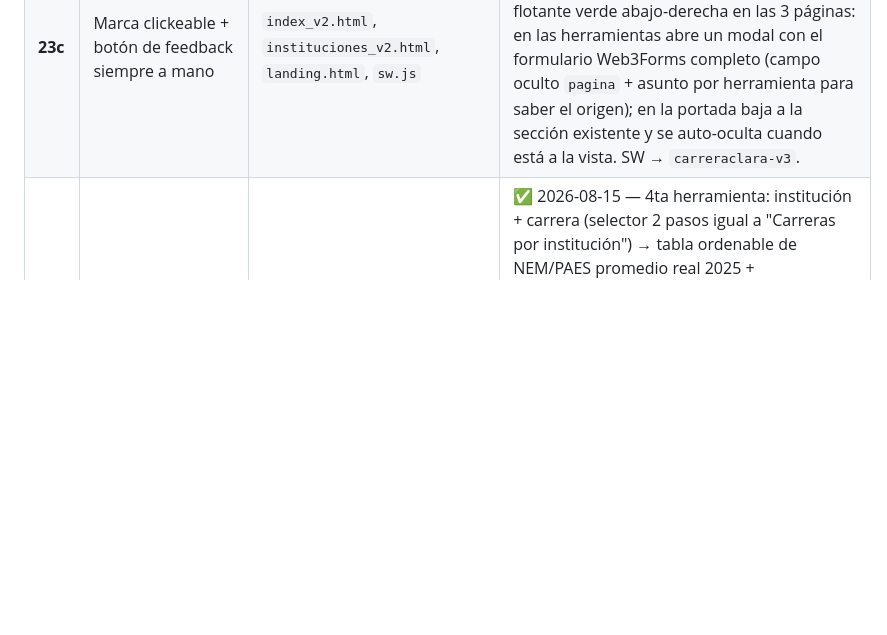
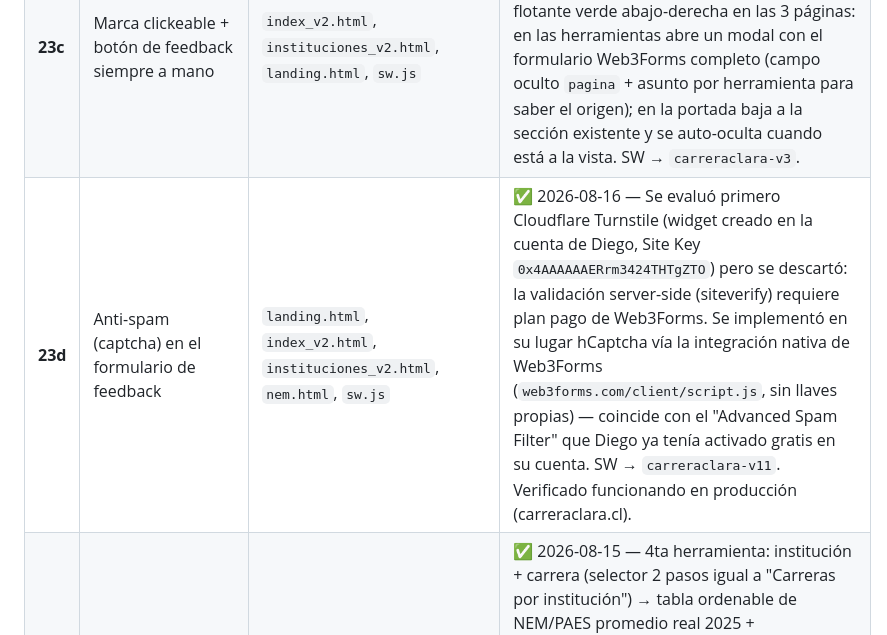
Before and after one commit to DiegoVP2001/carreraclara, a Markdown page: PLAN.md, the part around the change. Drawn GitHub-style; blank space fills up the shorter version.

Commit message:
Log T23d (feedback captcha) in the roadmap
Retroactive entry documenting the hCaptcha addition from this session,
including the Turnstile evaluation that was tried first and discarded.

Co-Authored-By: Claude Sonnet 5 <noreply@anthropic.com>

```diff
--- a/PLAN.md
+++ b/PLAN.md
@@ -57,6 +57,7 @@ Al terminar la implementación de cada tarea:
 | **23** | Despliegue en carreraclara.cl (Vercel + DNS) | `web/vercel.json`, `README.md`, GitHub, Vercel | ✅ 2026-06-29 — Repo público `DiegoVP2001/carreraclara` en GitHub; deploy en Vercel con root `web/`; nameservers NIC.cl → `ns1/ns2.vercel-dns.com`; rewrites limpios `/`, `/tipos-de-carrera`, `/carreras-por-institucion`; HTTPS activo. **MVP completo.** |
 | **23b** | Sección de feedback inline (Web3Forms) | `web/landing.html` | ✅ 2026-06-29 — Formulario HTML inline entre "Qué es" y footer: campos tipo/mensaje/email, envío via `fetch()` a Web3Forms sin redirección, mensaje éxito/error inline. Card centrada (max-width 640px, border-top verde). Texto en primera persona ("me sirve"). |
 | **23c** | Marca clickeable + botón de feedback siempre a mano | `index_v2.html`, `instituciones_v2.html`, `landing.html`, `sw.js` | ✅ 2026-07-31 — Header brand (logo + nombre + eslogan) convertido en `<a href="/">` en ambas herramientas. Botón flotante verde abajo-derecha en las 3 páginas: en las herramientas abre un modal con el formulario Web3Forms completo (campo oculto `pagina` + asunto por herramienta para saber el origen); en la portada baja a la sección existente y se auto-oculta cuando está a la vista. SW → `carreraclara-v3`. |
+| **23d** | Anti-spam (captcha) en el formulario de feedback | `landing.html`, `index_v2.html`, `instituciones_v2.html`, `nem.html`, `sw.js` | ✅ 2026-08-16 — Se evaluó primero Cloudflare Turnstile (widget creado en la cuenta de Diego, Site Key `0x4AAAAAAERrm3424THTgZTO`) pero se descartó: la validación server-side (siteverify) requiere plan pago de Web3Forms. Se implementó en su lugar hCaptcha vía la integración nativa de Web3Forms (`web3forms.com/client/script.js`, sin llaves propias) — coincide con el "Advanced Spam Filter" que Diego ya tenía activado gratis en su cuenta. SW → `carreraclara-v11`. Verificado funcionando en producción (carreraclara.cl). |
 | **24** | "Qué NEM necesito" (pestaña nueva) | `web/nem.html`, `mifuturo/queries.py`, `web/export_json.py`, `web/export_instituciones.py`, `mifuturo/loader.py` | ✅ 2026-08-15 — 4ta herramienta: institución + carrera (selector 2 pasos igual a "Carreras por institución") → tabla ordenable de NEM/PAES promedio real 2025 + ponderaciones PAES por sede/jornada. Descubrió y corrigió un hueco de cobertura real: `instituciones.json` (`hecho_indicadores`) no es superset de `hecho_oferta` — 1183 combos institución+carrera con NEM/PAES real quedaban invisibles (ej. admisión por "plan común" en U. de Chile/PUC). Nuevo `data/instituciones_nem.json` construido directo desde `hecho_oferta`. De paso: índice en `hecho_oferta` (queries de ~0.25s → <0.002s) y `dev_server.py` multi-hilo (single-thread colgaba fetches concurrentes). |
 | **25** | Auditoría de datos no considerados por error | `mifuturo/`, `web/*.html`, `web/export_*.py` | Próxima sesión — motivada por el hueco de cobertura encontrado en T24: revisar sistemáticamente si hay columnas/datos disponibles en los datasets fuente que no se cargaron, se cargaron pero no se exportaron, o se exportaron pero no se muestran en ninguna de las 4 pantallas. Ver `TAREA_25_PROMPT.md`. |
 | **26** | Brainstorm: qué construir con toda la data disponible | ninguno (sesión de ideación, sin código) | En cola detrás de T25 — depende de sus hallazgos. Ver `TAREA_26_PROMPT.md`. |
```
